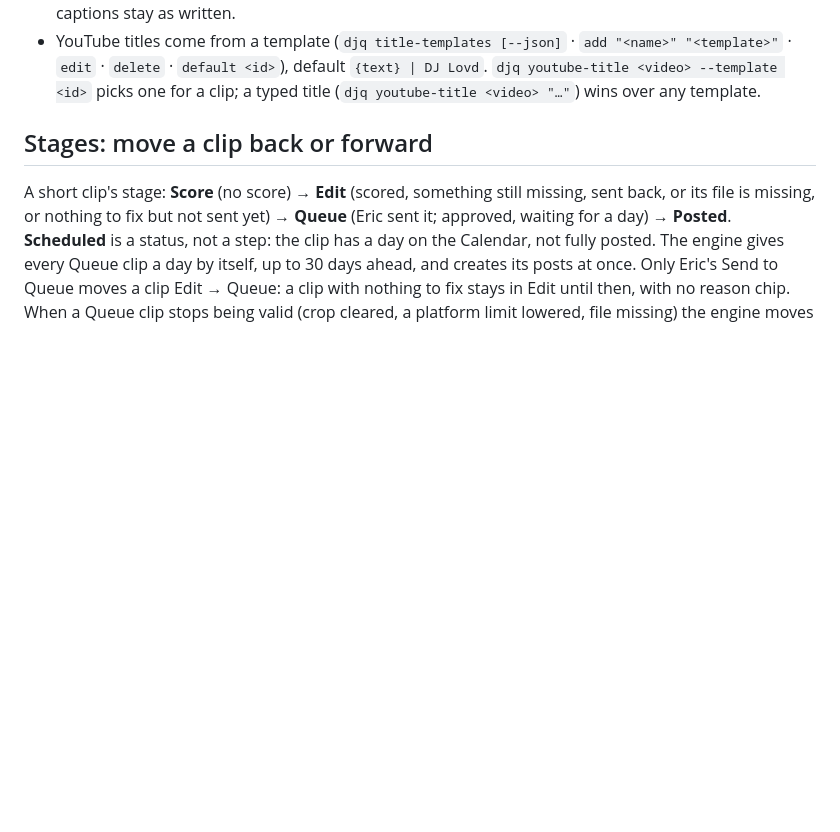
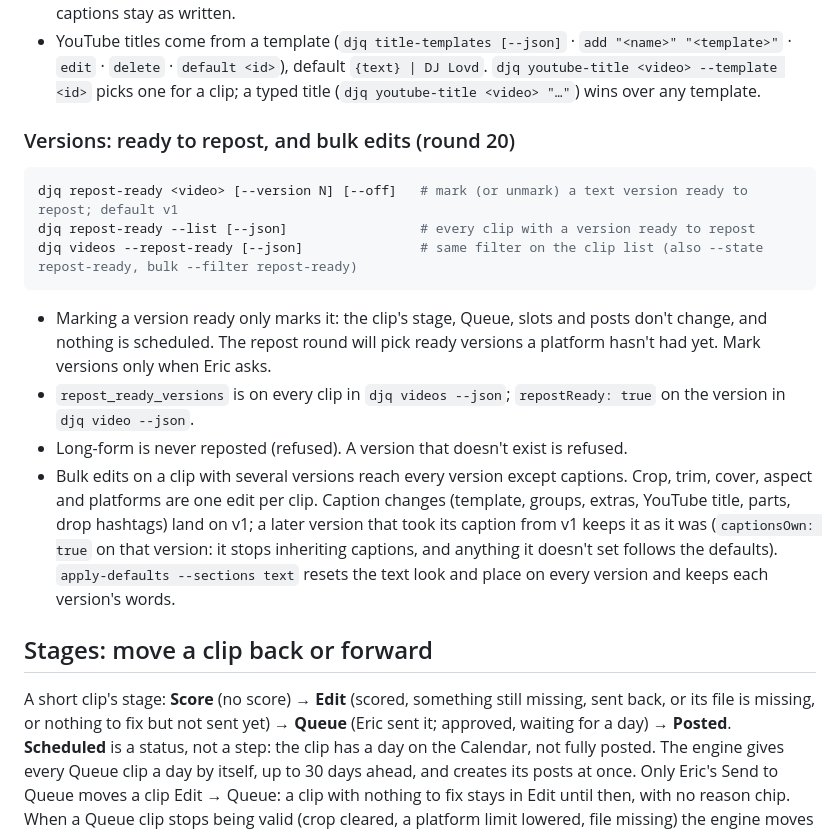
Before and after one commit to EricIshekwene/dj-queue, a Markdown page: skills/dj-queue-agent/SKILL.md, the part around the change. Drawn GitHub-style; blank space fills up the shorter version.

````diff
--- a/skills/dj-queue-agent/SKILL.md
+++ b/skills/dj-queue-agent/SKILL.md
@@ -130,6 +130,24 @@ djq overlay remove <video> <number|id> [--version N]
 - YouTube titles come from a template (`djq title-templates [--json]` · `add "<name>" "<template>"` · `edit` ·
   `delete` · `default <id>`), default `{text} | DJ Lovd`. `djq youtube-title <video> --template <id>` picks one for a
   clip; a typed title (`djq youtube-title <video> "…"`) wins over any template.
+
+### Versions: ready to repost, and bulk edits (round 20)
+
+```sh
+djq repost-ready <video> [--version N] [--off]   # mark (or unmark) a text version ready to repost; default v1
+djq repost-ready --list [--json]                 # every clip with a version ready to repost
+djq videos --repost-ready [--json]               # same filter on the clip list (also --state repost-ready, bulk --filter repost-ready)
+```
+
+- Marking a version ready only marks it: the clip's stage, Queue, slots and posts don't change, and nothing is scheduled.
+  The repost round will pick ready versions a platform hasn't had yet. Mark versions only when Eric asks.
+- `repost_ready_versions` is on every clip in `djq videos --json`; `repostReady: true` on the version in `djq video --json`.
+- Long-form is never reposted (refused). A version that doesn't exist is refused.
+- Bulk edits on a clip with several versions reach every version except captions. Crop, trim, cover, aspect and
+  platforms are one edit per clip. Caption changes (template, groups, extras, YouTube title, parts, drop hashtags) land
+  on v1; a later version that took its caption from v1 keeps it as it was (`captionsOwn: true` on that version: it
+  stops inheriting captions, and anything it doesn't set follows the defaults). `apply-defaults --sections text`
+  resets the text look and place on every version and keeps each version's words.
 
 ## Stages: move a clip back or forward
 
````
Also changed, not shown: ARCHITECTURE.md (+5 -0 lines), DECISIONS-R20.md (added, +34 -0 lines), README.md (+9 -1 lines), docs/media/bulk-caption-versions.jpg (added), docs/media/bulk-versions.jpg (added), docs/media/repost-filter.jpg (added), docs/media/repost-ready.gif (added), docs/media/repost-versions.jpg (added), 6 other files.
